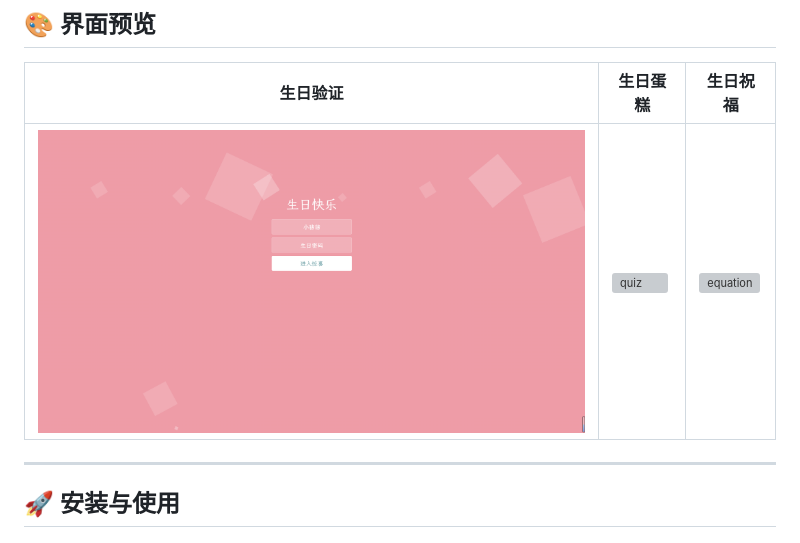
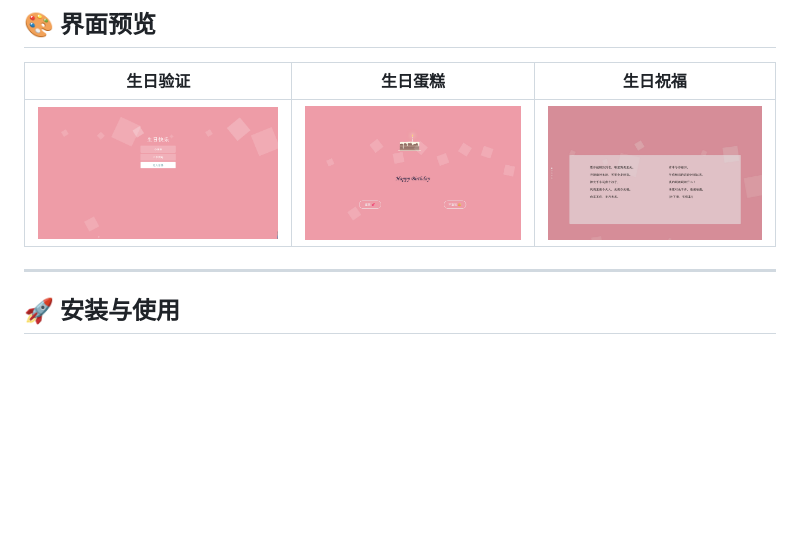
Before and after one commit to Aurorp1g/Happy_Birthday, a Markdown page: README.md, the part around the change. Rendered like a GitHub page; blank space fills up the shorter version; grey boxes are pictures that could not be loaded.

Commit message:
更新README

```diff
--- a/README.md
+++ b/README.md
@@ -36,7 +36,7 @@
 
 | 生日验证 | 生日蛋糕 | 生日祝福 |
 |---------|-----------|----------|
-| ![main](README_img/index.png) | ![quiz](README_img/birthday_cake.png) | ![equation](README_img/birthday_blessing.png) |
+| ![main](README_img/index.png) | ![quiz](README_img/birthdaycake.png) | ![equation](README_img/talk.png) |
 
 ---
 
```
